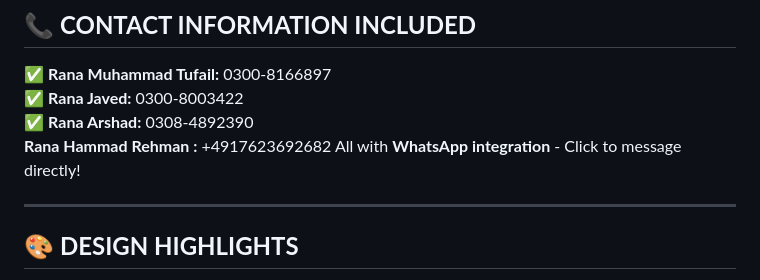
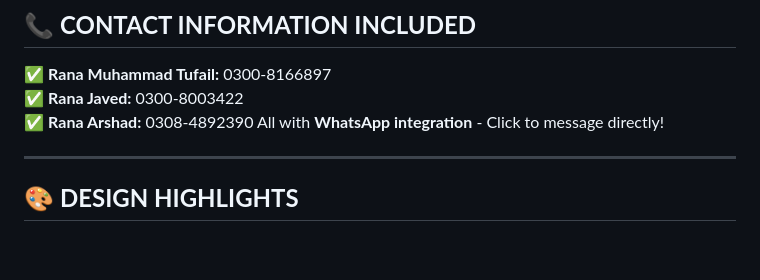
Before and after one commit to bunty786786786/Ibrahim-Spray-Center, a Markdown page: README.md, the part around the change. Rendered like a GitHub page; blank space fills up the shorter version.

```diff
--- a/README.md
+++ b/README.md
@@ -62,7 +62,6 @@ https://bunty786786786.github.io/ibrahim-spray-center/
 ✅ **Rana Muhammad Tufail:** 0300-8166897
 ✅ **Rana Javed:** 0300-8003422
 ✅ **Rana Arshad:** 0308-4892390
-   **Rana Hammad Rehman :** +4917623692682
 All with **WhatsApp integration** - Click to message directly!
 
 ---
```
